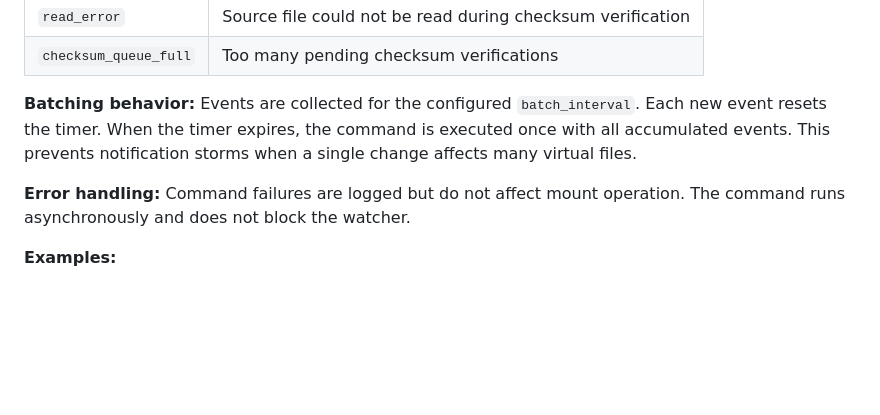
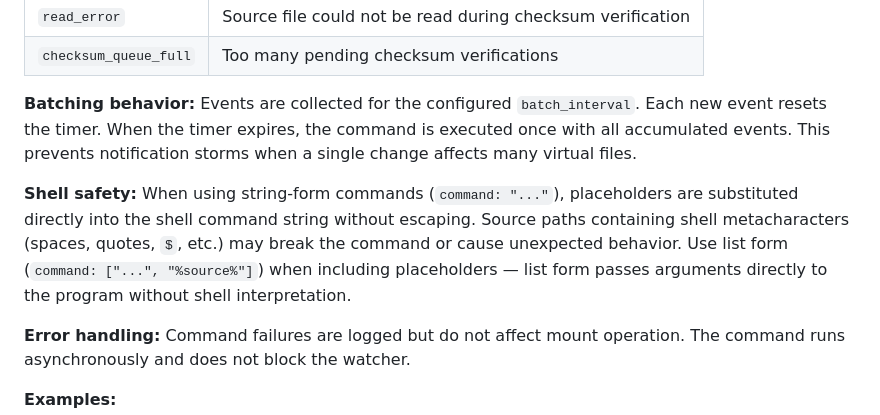
Before and after one commit to stuckj/mkvdup, a Markdown page: docs/FUSE.md, the part around the change. GitHub-like rendering; blank space fills up the shorter version.

Commit message:
Document shell safety for string-form commands
Recommend list form when using placeholders to avoid shell
metacharacter issues with source paths containing spaces, quotes, etc.

Co-Authored-By: Claude Opus 4.6 <noreply@anthropic.com>

```diff
--- a/docs/FUSE.md
+++ b/docs/FUSE.md
@@ -467,6 +467,8 @@ on_error_command:
 
 **Batching behavior:** Events are collected for the configured `batch_interval`. Each new event resets the timer. When the timer expires, the command is executed once with all accumulated events. This prevents notification storms when a single change affects many virtual files.
 
+**Shell safety:** When using string-form commands (`command: "..."`), placeholders are substituted directly into the shell command string without escaping. Source paths containing shell metacharacters (spaces, quotes, `$`, etc.) may break the command or cause unexpected behavior. Use list form (`command: ["...", "%source%"]`) when including placeholders — list form passes arguments directly to the program without shell interpretation.
+
 **Error handling:** Command failures are logged but do not affect mount operation. The command runs asynchronously and does not block the watcher.
 
 **Examples:**
```
